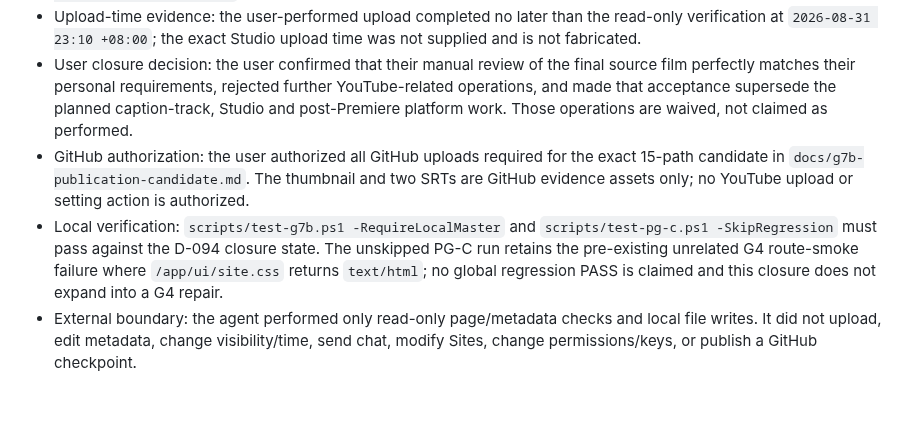
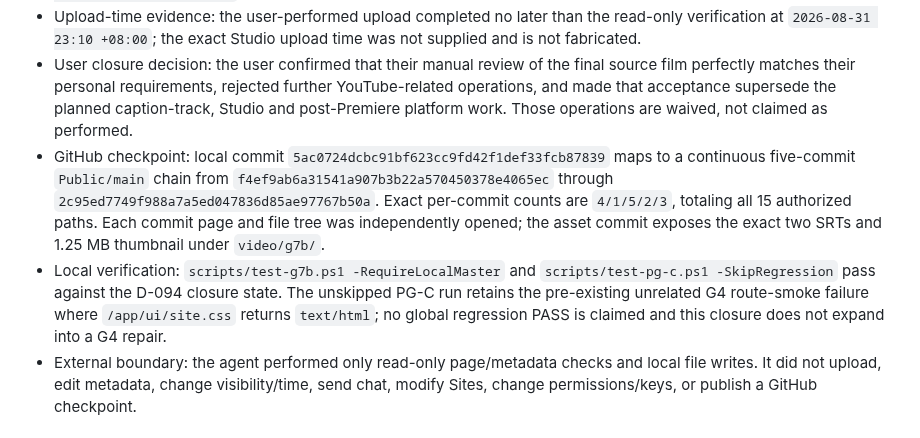
Before and after one commit to delongwangshu49-hub/ifc-clashtrace, a Markdown page: PROGRESS_SYNC.md, the part around one of its changes. Drawn GitHub-style; blank space fills up the shorter version.

Commit message:
sync(G7B 535ce72): publish verified checkpoint

```diff
--- a/PROGRESS_SYNC.md
+++ b/PROGRESS_SYNC.md
@@ -385,8 +385,8 @@ Chrome verification confirmed the repository remained `Public`; the 11 exact com
 - Local controlled files: final thumbnail plus frame-accurate English and Simplified Chinese SRT sidecars are under `video/g7b/`; the publication record is `docs/g7b-youtube-publication.md`; the email/link checklist is `docs/g7b-submission-materials.md`.
 - Upload-time evidence: the user-performed upload completed no later than the read-only verification at `2026-08-31 23:10 +08:00`; the exact Studio upload time was not supplied and is not fabricated.
 - User closure decision: the user confirmed that their manual review of the final source film perfectly matches their personal requirements, rejected further YouTube-related operations, and made that acceptance supersede the planned caption-track, Studio and post-Premiere platform work. Those operations are waived, not claimed as performed.
-- GitHub authorization: the user authorized all GitHub uploads required for the exact 15-path candidate in `docs/g7b-publication-candidate.md`. The thumbnail and two SRTs are GitHub evidence assets only; no YouTube upload or setting action is authorized.
-- Local verification: `scripts/test-g7b.ps1 -RequireLocalMaster` and `scripts/test-pg-c.ps1 -SkipRegression` must pass against the D-094 closure state. The unskipped PG-C run retains the pre-existing unrelated G4 route-smoke failure where `/app/ui/site.css` returns `text/html`; no global regression PASS is claimed and this closure does not expand into a G4 repair.
+- GitHub checkpoint: local commit `5ac0724dcbc91bf623cc9fd42f1def33fcb87839` maps to a continuous five-commit `Public/main` chain from `f4ef9ab6a31541a907b3b22a570450378e4065ec` through `2c95ed7749f988a7a5ed047836d85ae97767b50a`. Exact per-commit counts are `4/1/5/2/3`, totaling all 15 authorized paths. Each commit page and file tree was independently opened; the asset commit exposes the exact two SRTs and 1.25 MB thumbnail under `video/g7b/`.
+- Local verification: `scripts/test-g7b.ps1 -RequireLocalMaster` and `scripts/test-pg-c.ps1 -SkipRegression` pass against the D-094 closure state. The unskipped PG-C run retains the pre-existing unrelated G4 route-smoke failure where `/app/ui/site.css` returns `text/html`; no global regression PASS is claimed and this closure does not expand into a G4 repair.
 - External boundary: the agent performed only read-only page/metadata checks and local file writes. It did not upload, edit metadata, change visibility/time, send chat, modify Sites, change permissions/keys, or publish a GitHub checkpoint.
 
 ## PG-F parallel emergency display repair
```
Also changed, not shown: other parts of PROGRESS_SYNC.md (+1 -1 lines).
